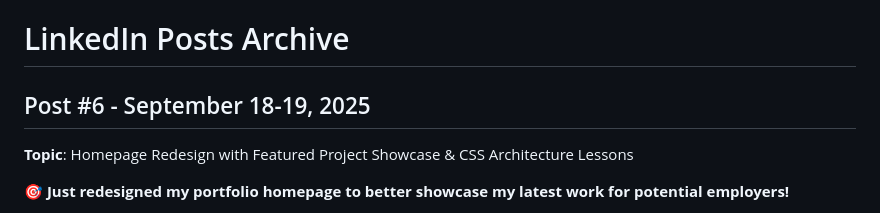
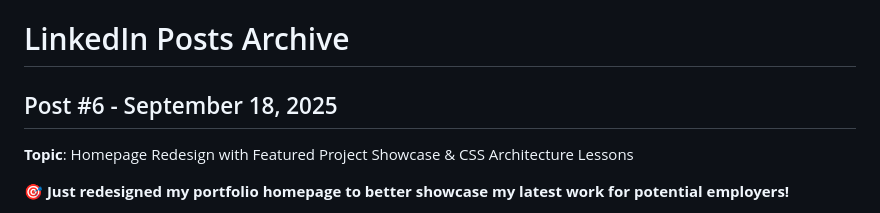
Before and after one commit to balbonits/jdilig-me-v2, a Markdown page: linkedin-posts.md, the part around the change. Drawn GitHub-style.

Commit message:
fix: correct date back to September 18, 2025
🤖 Generated with [Claude Code](https://claude.ai/code)

Co-Authored-By: Claude <noreply@anthropic.com>

```diff
--- a/linkedin-posts.md
+++ b/linkedin-posts.md
@@ -1,6 +1,6 @@
 # LinkedIn Posts Archive
 
-## Post #6 - September 18-19, 2025
+## Post #6 - September 18, 2025
 **Topic**: Homepage Redesign with Featured Project Showcase & CSS Architecture Lessons
 
 🎯 **Just redesigned my portfolio homepage to better showcase my latest work for potential employers!**
```
